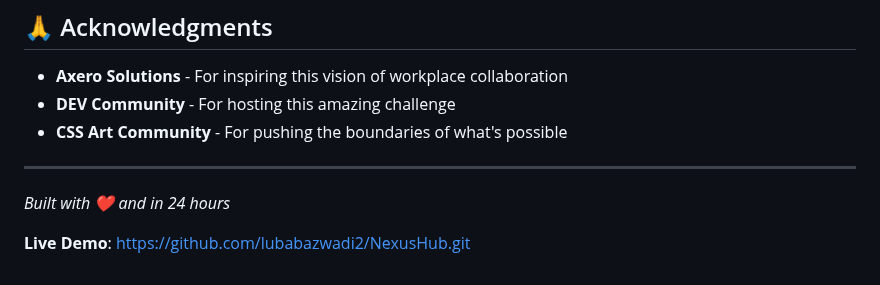
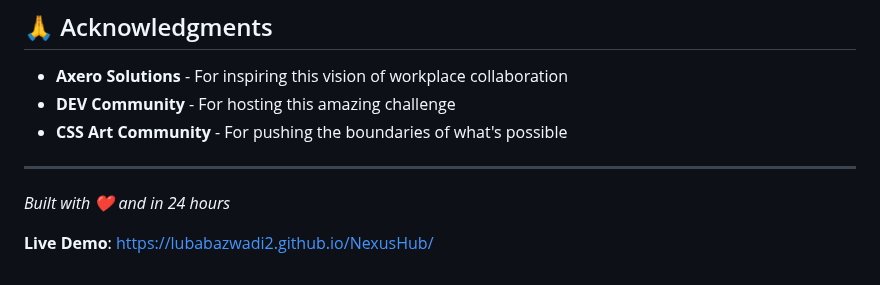
Before and after one commit to lubabazwadi2/NexusHub, a Markdown page: README.md, the part around the change. GitHub-like rendering.

```diff
--- a/README.md
+++ b/README.md
@@ -154,4 +154,4 @@ MIT License - Feel free to use this code for your own projects!
 
 _Built with ❤️ and in 24 hours_
 
-**Live Demo**: https://github.com/lubabazwadi2/NexusHub.git
+**Live Demo**: https://lubabazwadi2.github.io/NexusHub/
```
